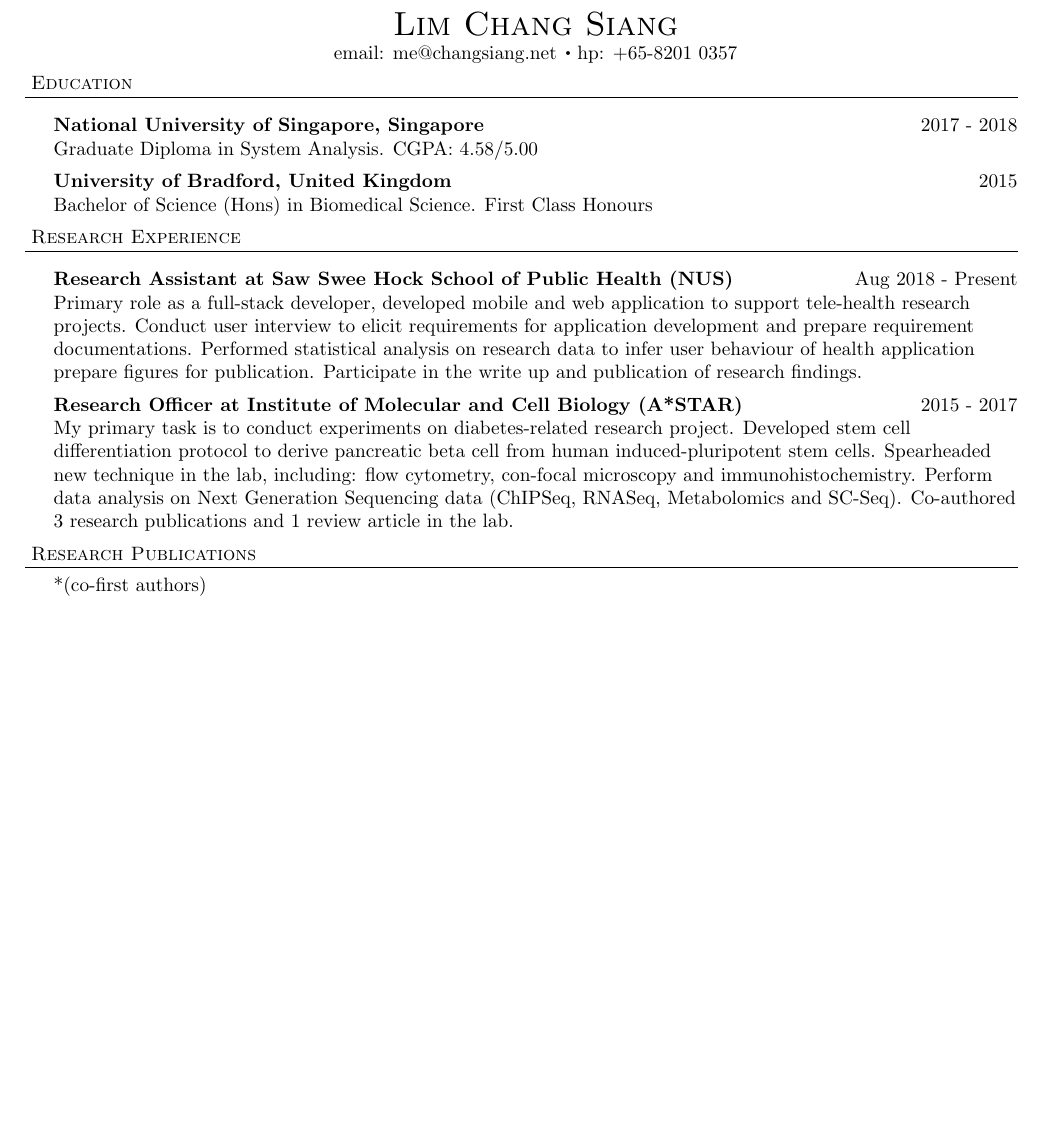
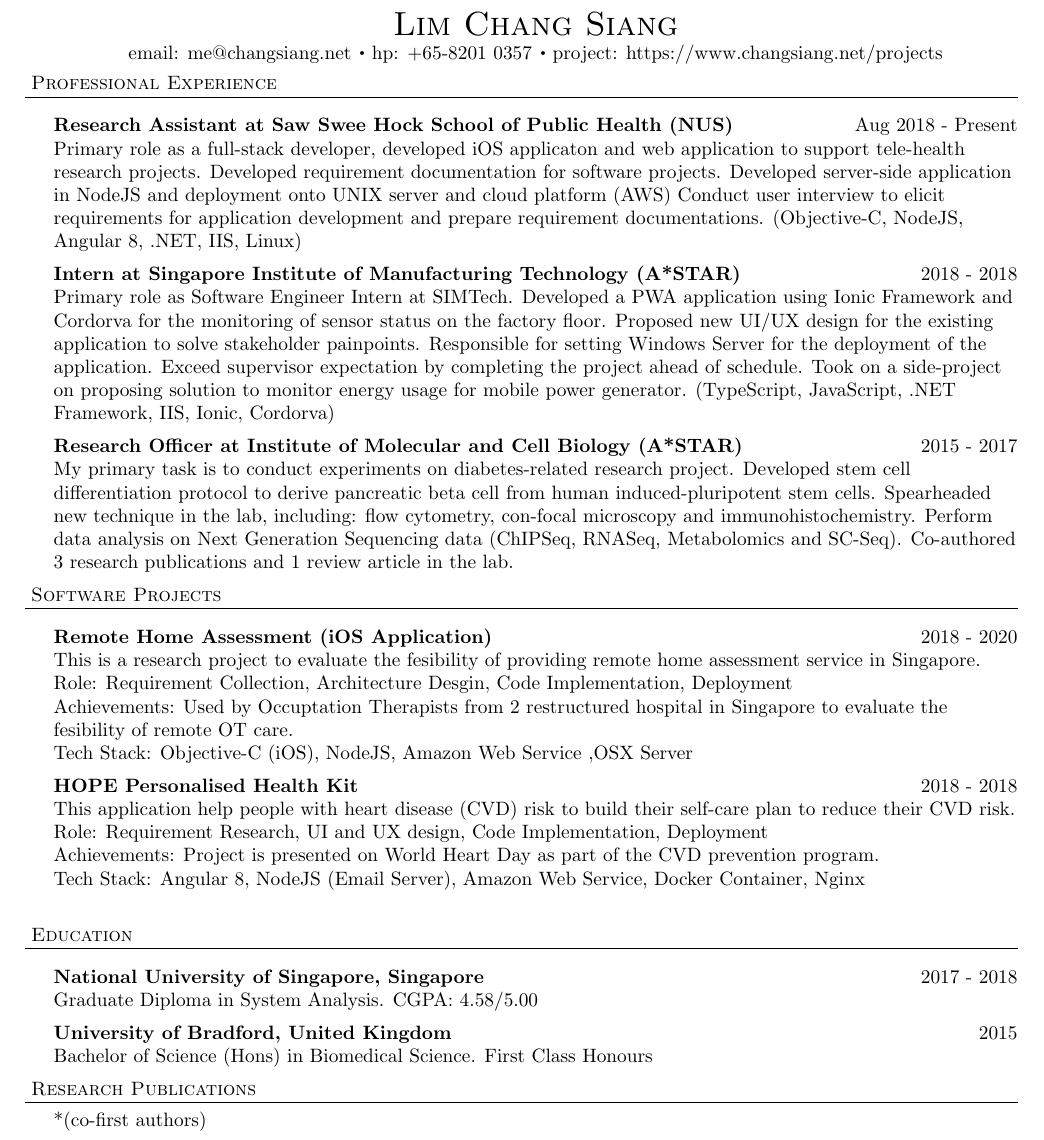
Before and after one commit to changsiang/personal-cv, a LaTeX CV (cv.tex): part of page 1 of 2, cut so that both start at the same text, the shorter picture padded with empty space. Compiled offline with pdfLaTeX.

Commit message:
Update for technical role

```diff
--- a/cv.tex
+++ b/cv.tex
@@ -78,7 +78,58 @@
 \vspace*{-35pt}
 
 \contact{Lim Chang Siang}
-{email: me@changsiang.net $\sbt$ hp: +65-8201 0357}
+{email: me@changsiang.net $\sbt$ hp: +65-8201 0357 $\sbt$ project: https://www.changsiang.net/projects}
+
+\header{Professional Experience}
+\vspace{2mm}
+\schoolwithcourses{Research Assistant at Saw Swee Hock School of Public Health (NUS)}{Aug 2018 - Present}
+{Primary role as a full-stack developer, developed iOS applicaton and web application to support tele-health
+research projects. Developed requirement documentation for software projects. Developed server-side application in NodeJS and deployment onto UNIX server and cloud platform (AWS)
+Conduct user interview to elicit requirements for application development and
+prepare requirement documentations. (Objective-C, NodeJS, Angular 8, .NET, IIS, Linux)}
+\hfill{}
+
+\schoolwithcourses{Intern at Singapore Institute of Manufacturing Technology (A*STAR)} {2018 - 2018}
+{Primary role as Software Engineer Intern at SIMTech. Developed a PWA application using Ionic Framework and Cordorva for the monitoring of sensor status on the factory floor.
+Proposed new UI/UX design for the existing application to solve stakeholder painpoints. Responsible for setting Windows Server for the deployment of the application.
+Exceed supervisor expectation by completing the project ahead of schedule. Took on a side-project on proposing solution to monitor energy usage for mobile power generator.
+(TypeScript, JavaScript, .NET Framework, IIS, Ionic, Cordorva)}
+\hfill{}
+
+\schoolwithcourses{Research Officer at Institute of Molecular and Cell Biology (A*STAR)}{
+2015 - 2017}
+{My primary task is to conduct experiments on diabetes-related research project.
+Developed stem cell differentiation protocol to derive pancreatic beta cell from
+human induced-pluripotent stem cells. Spearheaded new technique in the lab, including:
+flow cytometry, con-focal microscopy and immunohistochemistry. Perform data analysis on
+Next Generation Sequencing data (ChIPSeq, RNASeq, Metabolomics and SC-Seq).
+Co-authored 3 research publications and 1 review article in the lab.}
+\hfill{}
+
+\header{Software Projects}
+\vspace*{2mm}
+
+\schoolwithcourses{Remote Home Assessment (iOS Application)}{2018 - 2020}
+{This is a research project to evaluate the fesibility of providing remote home assessment service in Singapore.
+
+Role: Requirement Collection, Architecture Desgin, Code Implementation, Deployment
+
+Achievements: Used by Occuptation Therapists from 2 restructured hospital in Singapore to evaluate the fesibility of remote OT care.
+
+
+Tech Stack: Objective-C (iOS), NodeJS, Amazon Web Service ,OSX Server}
+
+\schoolwithcourses{HOPE Personalised Health Kit}{2018 - 2018}
+{This application help people with heart disease (CVD) risk to build their self-care plan to reduce their CVD risk.
+
+Role: Requirement Research, UI and UX design, Code Implementation, Deployment
+
+Achievements: Project is presented on World Heart Day as part of the CVD prevention program.
+
+Tech Stack: Angular 8, NodeJS (Email Server), Amazon Web Service, Docker Container, Nginx}
+
+
+\hfill{}
 
 \header{Education}
 \vspace{2mm}
@@ -89,25 +140,6 @@
 {Bachelor of Science (Hons) in Biomedical Science. First Class Honours}
 \hfill{}
 
-
-\header{Research Experience}
-\vspace{2mm}
-\schoolwithcourses{Research Assistant at Saw Swee Hock School of Public Health (NUS)}{ Aug 2018 - Present}
-{Primary role as a full-stack developer, developed mobile and web application to support tele-health
-research projects. Conduct user interview to elicit requirements for application development and
-prepare requirement documentations. Performed statistical analysis on research data to infer
-user behaviour of health application prepare figures for publication.
-Participate in the write up and publication of research findings.}
-
-\schoolwithcourses{Research Officer at Institute of Molecular and Cell Biology (A*STAR)}{
-2015 - 2017}
-{My primary task is to conduct experiments on diabetes-related research project.
-Developed stem cell differentiation protocol to derive pancreatic beta cell from
-human induced-pluripotent stem cells. Spearheaded new technique in the lab, including:
-flow cytometry, con-focal microscopy and immunohistochemistry. Perform data analysis on
-Next Generation Sequencing data (ChIPSeq, RNASeq, Metabolomics and SC-Seq).
-Co-authored 3 research publications and 1 review article in the lab.}
-\hfill{}
 
 \header{Research Publications} {*(co-first authors)}
 \vspace{2mm}
```
Also changed, not shown: cv.pdf, 3 other files.
